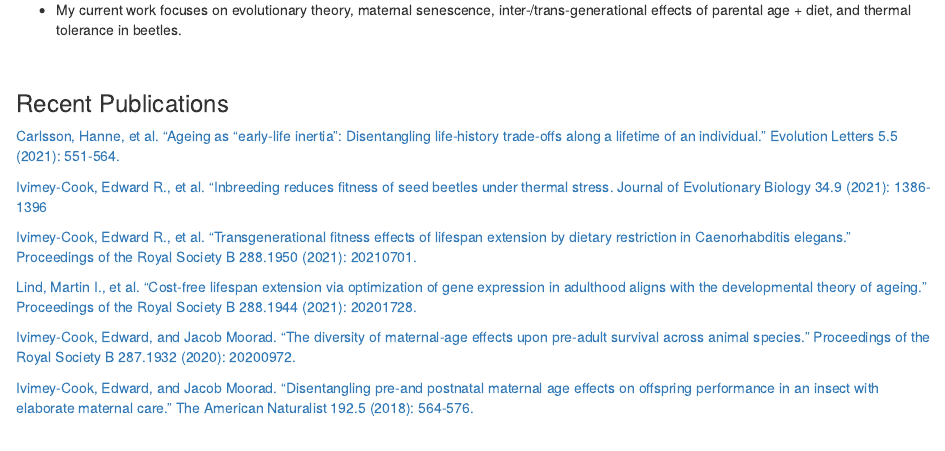
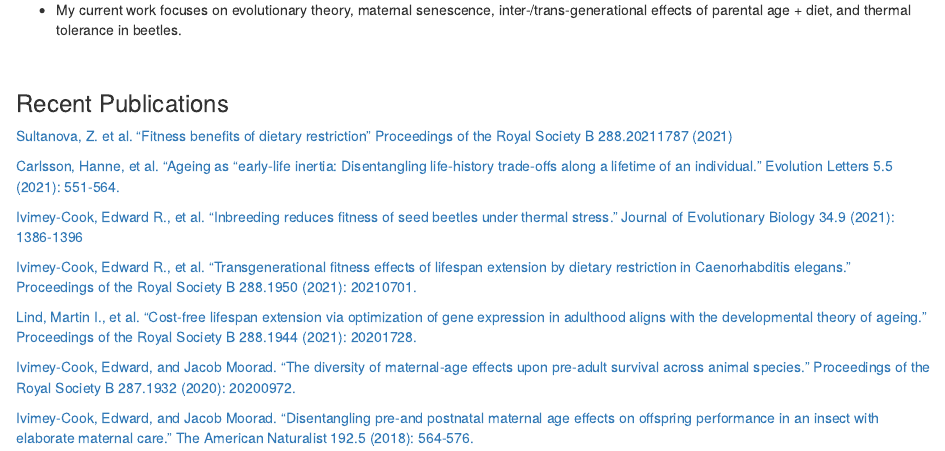
Before and after one commit to EIvimeyCook/EIvimeyCook.github.io, an R Markdown document (index.Rmd): the page in a window 1100 px wide, from 420 px down. Rendered offline with R 4.5, knitr and Pandoc, with nearby package versions; drawn as R Markdown's standard HTML page in place of the format the file asks for.

Commit message:
Add files via upload
New publication in Proc B

```diff
--- a/index.Rmd
+++ b/index.Rmd
@@ -11,7 +11,7 @@ links:
   - label: ResearchGate
     url: "https://www.researchgate.net/profile/Edward-Ivimey-Cook"
   - label: Email
-    url: "mailto:E.Ivimey-Cook@uea.ac.uk"
+    url: "mailto:e.ivimeycook@googlemail.com"
 output:
   postcards::trestles
 ---
@@ -42,9 +42,11 @@ output:
 
 ### Recent Publications
 
-[Carlsson, Hanne, et al. "Ageing as “early‐life inertia”: Disentangling life‐history trade‐offs along a lifetime of an individual." Evolution Letters 5.5 (2021): 551-564.](https://onlinelibrary.wiley.com/doi/full/10.1002/evl3.254)
+[Sultanova, Z. et al. "Fitness benefits of dietary restriction" Proceedings of the Royal Society B 288.20211787 (2021)](https://doi.org/10.1098/rspb.2021.1787)
 
-[Ivimey-Cook, Edward R., et al. "Inbreeding reduces fitness of seed beetles under thermal stress. Journal of Evolutionary Biology 34.9 (2021): 1386-1396](https://onlinelibrary.wiley.com/doi/10.1111/jeb.13899)
+[Carlsson, Hanne, et al. "Ageing as “early‐life inertia: Disentangling life‐history trade‐offs along a lifetime of an individual." Evolution Letters 5.5 (2021): 551-564.](https://onlinelibrary.wiley.com/doi/full/10.1002/evl3.254)
+
+[Ivimey-Cook, Edward R., et al. "Inbreeding reduces fitness of seed beetles under thermal stress." Journal of Evolutionary Biology 34.9 (2021): 1386-1396](https://onlinelibrary.wiley.com/doi/10.1111/jeb.13899)
 
 [Ivimey-Cook, Edward R., et al. "Transgenerational fitness effects of lifespan extension by dietary restriction in Caenorhabditis elegans." Proceedings of the Royal Society B 288.1950 (2021): 20210701.](https://royalsocietypublishing.org/doi/full/10.1098/rspb.2021.0701)
 
```
